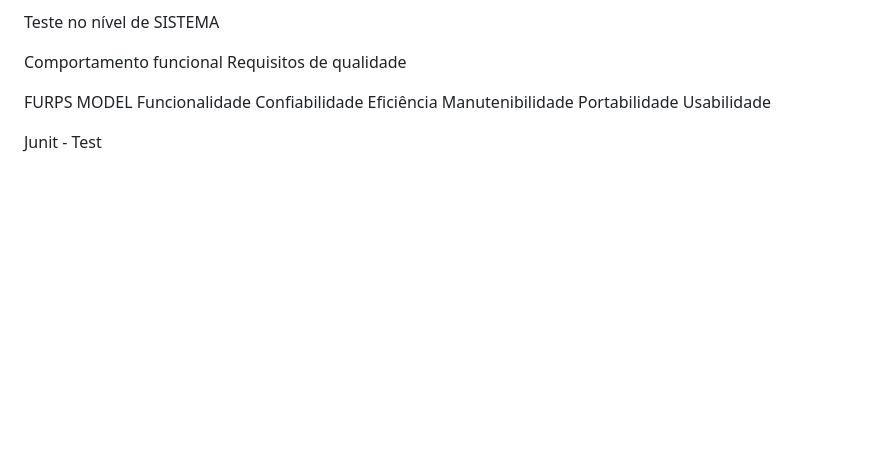
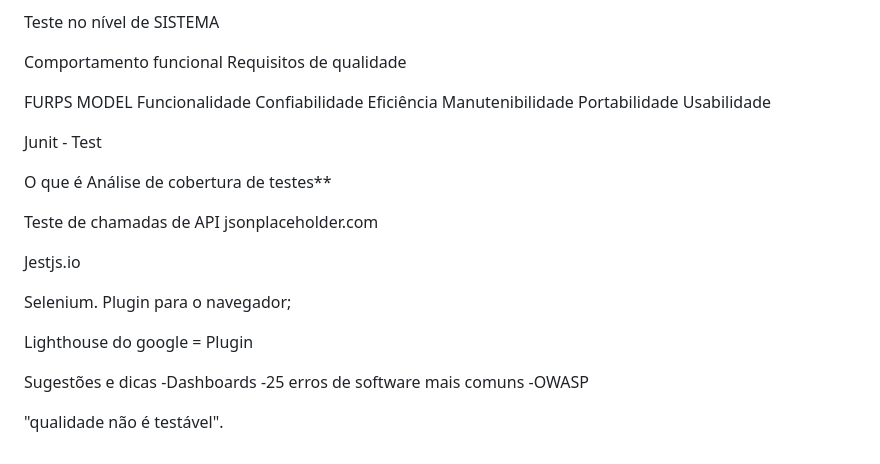
Before and after one commit to pedrosdp/TCC-PUCRS, a Markdown page: Qualidade e Teste de Software/Anotações.md, the part around the change. Rendered like a GitHub page; blank space fills up the shorter version.

Commit message:
final qualidade

```diff
--- a/Qualidade e Teste de Software/Anotações.md
+++ b/Qualidade e Teste de Software/Anotações.md
@@ -355,3 +355,21 @@ Teste no nível de SISTEMA
   Usabilidade
 
 Junit - Test
+
+O que é Análise de cobertura de testes**
+
+Teste de chamadas de API
+jsonplaceholder.com
+
+Jestjs.io
+
+Selenium. Plugin para o navegador;
+
+Lighthouse do google = Plugin
+
+Sugestões e dicas
+  -Dashboards
+  -25 erros de software mais comuns
+  -OWASP
+
+  "qualidade não é testável".
```
